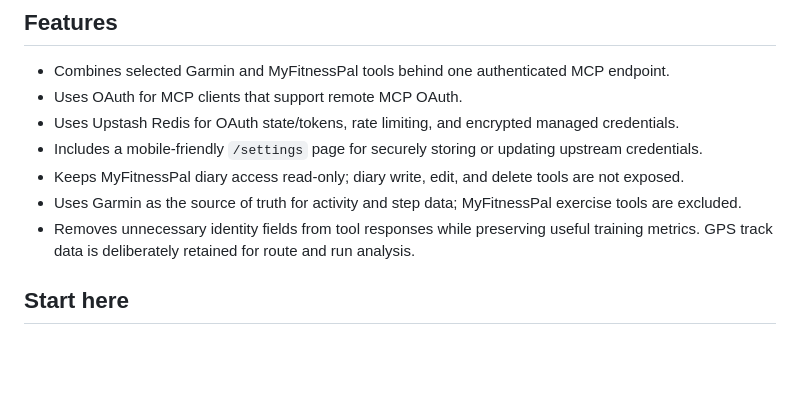
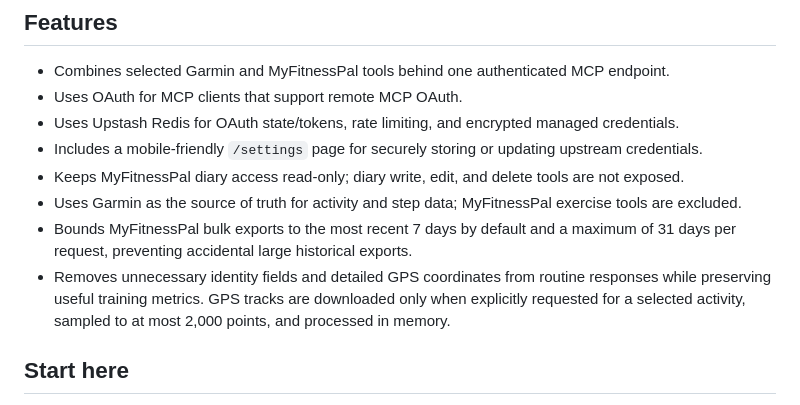
Before and after one commit to minitombo/runfuel-mcp-public, a Markdown page: README.md, the part around the change. Rendered like a GitHub page; blank space fills up the shorter version.

Commit message:
Sync GPS and data minimization optimizations from private RunFuel repo

```diff
--- a/README.md
+++ b/README.md
@@ -12,7 +12,8 @@
 - Includes a mobile-friendly `/settings` page for securely storing or updating upstream credentials.
 - Keeps MyFitnessPal diary access read-only; diary write, edit, and delete tools are not exposed.
 - Uses Garmin as the source of truth for activity and step data; MyFitnessPal exercise tools are excluded.
-- Removes unnecessary identity fields from tool responses while preserving useful training metrics. GPS track data is deliberately retained for route and run analysis.
+- Bounds MyFitnessPal bulk exports to the most recent 7 days by default and a maximum of 31 days per request, preventing accidental large historical exports.
+- Removes unnecessary identity fields and detailed GPS coordinates from routine responses while preserving useful training metrics. GPS tracks are downloaded only when explicitly requested for a selected activity, sampled to at most 2,000 points, and processed in memory.
 
 ## Start here
 
```
